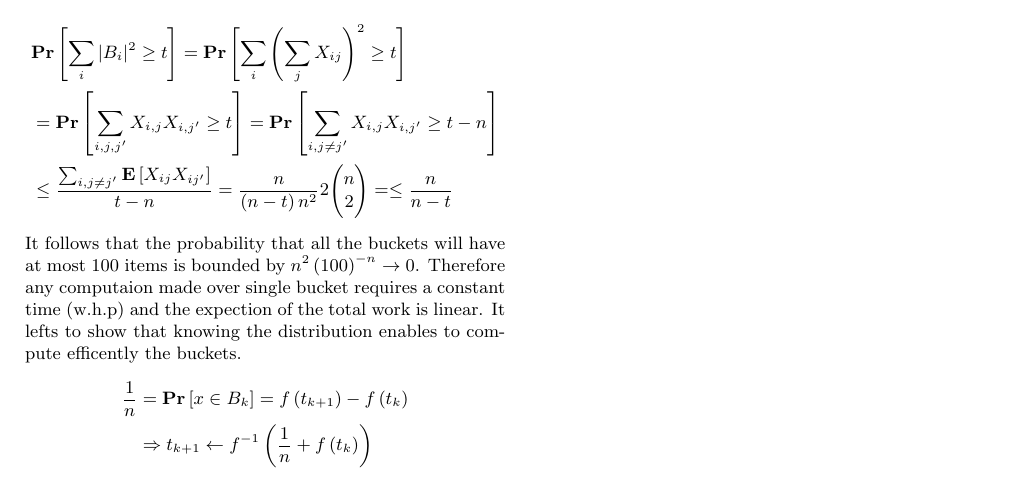
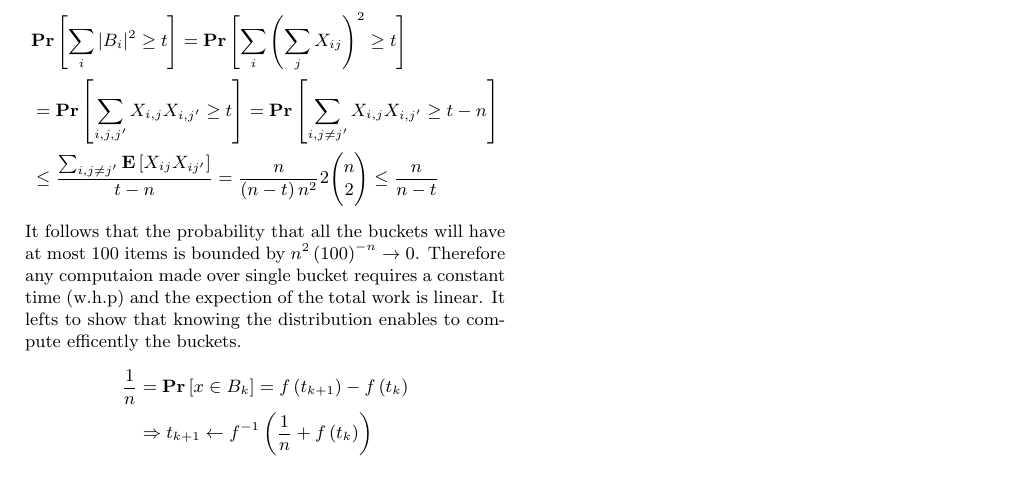
Before and after one commit to dudupo/Academic, a LaTeX document (projects/algo/buckets.tex): part of the page, cut so that both start at the same text. Compiled offline with pdfLaTeX.

Commit message:
compiling -Sat Jan 21 04:02:01 PM IST 2023

```diff
--- a/projects/algo/buckets.tex
+++ b/projects/algo/buckets.tex
@@ -62,7 +62,7 @@
     \begin{split}
       & \prb{\sum_{i}{|B_{i}|^{2}} \ge t} = \prb{ \sum_{i}{\left( \sum_{j}X_{ij} \right)^{2}} \ge t   } \\
     & = \prb{ \sum_{i,j,j^{\prime}}{X_{i,j}X_{i,j^{\prime}} } \ge t  } = \prb{ \sum_{i,j\neq j^{\prime}}{X_{i,j}{X_{i,j^{\prime}} } \ge t - n   } }\\
-    & \le \frac{\sum_{i,j\neq j^{\prime}}{\expp{ X_{ij}X_{ij^{\prime}}  }}}{ t - n  } = \frac{n}{\left( n-t \right)n^{2}}2\binom{n}{2} = \le \frac{n}{n-t}
+    & \le \frac{\sum_{i,j\neq j^{\prime}}{\expp{ X_{ij}X_{ij^{\prime}}  }}}{ t - n  } = \frac{n}{\left( n-t \right)n^{2}}2\binom{n}{2}  \le \frac{n}{n-t}
     \end{split}
   \end{equation*}
   It follows that the probability that all the buckets will have at most $100$ items is bounded   by $n^{2}\left( 100 \right)^{-n} \rightarrow 0$. Therefore any computaion made over single bucket requires a constant time (w.h.p) and the expection of the total work is linear.
```
Also changed, not shown: projects/pdfs/buckets.pdf.
